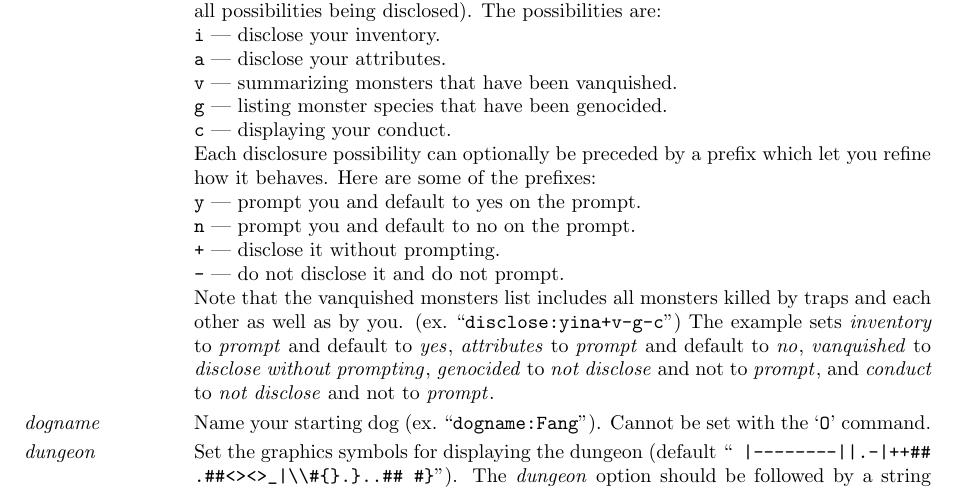
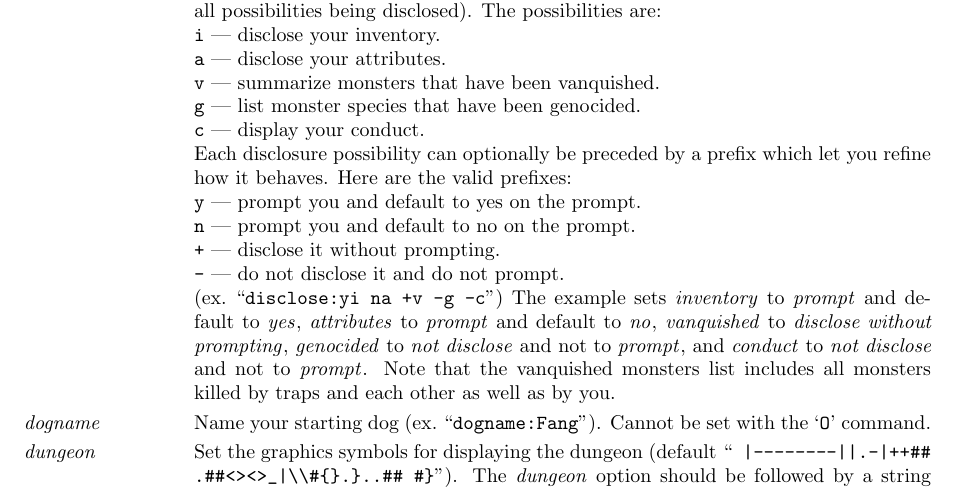
Before and after one commit to ukukupha9m/nle-1, a LaTeX document (doc/Guidebook.tex): part of page 22 of 30, cut so that both start at the same text. Compiled offline with pdfLaTeX.

Commit message:
disclose refinements: - allow spaces between the different possibilities - add a missing null at the end of the list of prefixes to prevent index()   from going crazy - slight re-wording of the Guidebook

```diff
--- a/doc/Guidebook.tex
+++ b/doc/Guidebook.tex
@@ -2075,14 +2075,14 @@ The possibilities are:
 %.si
 {\tt i} --- disclose your inventory.\\
 {\tt a} --- disclose your attributes.\\
-{\tt v} --- summarizing monsters that have been vanquished.\\
-{\tt g} --- listing monster species that have been genocided.\\
-{\tt c} --- displaying your conduct.
+{\tt v} --- summarize monsters that have been vanquished.\\
+{\tt g} --- list monster species that have been genocided.\\
+{\tt c} --- display your conduct.
 %.ei
 %.ed
 
 Each disclosure possibility can optionally be preceded by a prefix which
-let you refine how it behaves. Here are some of the prefixes:
+let you refine how it behaves. Here are the valid prefixes:
 
 %.sd
 %.si
@@ -2093,13 +2093,14 @@ let you refine how it behaves. Here are some of the prefixes:
 %.ei
 %.ed
 
-Note that the vanquished monsters list includes all monsters killed by
-traps and each other as well as by you. (ex.\ ``{\tt disclose:yina+v-g-c}'')
+(ex.\ ``{\tt disclose:yi na +v -g -c}'')
 The example sets {\it inventory\/} to {\it prompt\/} and default to {\it yes\/},
 {\it attributes\/} to {\it prompt\/} and default to {\it no\/},
 {\it vanquished\/} to {\it disclose without prompting\/},
 {\it genocided\/} to {\it not disclose\/} and not to {\it prompt\/}, and
 {\it conduct\/} to {\it not disclose\/} and not to {\it prompt\/}.
+Note that the vanquished monsters list includes all monsters killed by
+traps and each other as well as by you.
 %.lp
 \item[\ib{dogname}]
 Name your starting dog (ex.\ ``{\tt dogname:Fang}'').
```
Also changed, not shown: 2 other files.
